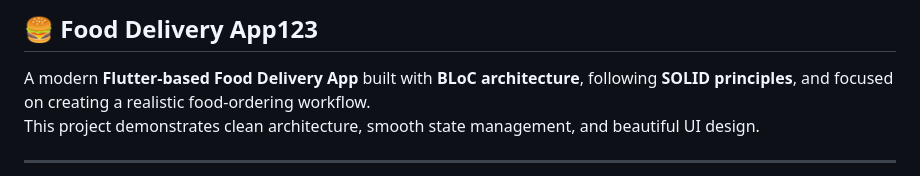
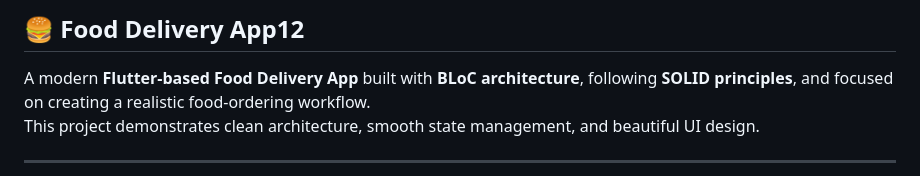
Before and after one commit to Gouravlamba/food_delivery_app, a Markdown page: README.md, the part around the change. Drawn GitHub-style.

Commit message:
Fix typo in project title in README.md

```diff
--- a/README.md
+++ b/README.md
@@ -1,4 +1,4 @@
-## 🍔 Food Delivery App123
+## 🍔 Food Delivery App12
 
 A modern **Flutter-based Food Delivery App** built with **BLoC architecture**, following **SOLID principles**, and focused on creating a realistic food-ordering workflow.
 This project demonstrates clean architecture, smooth state management, and beautiful UI design.
```
